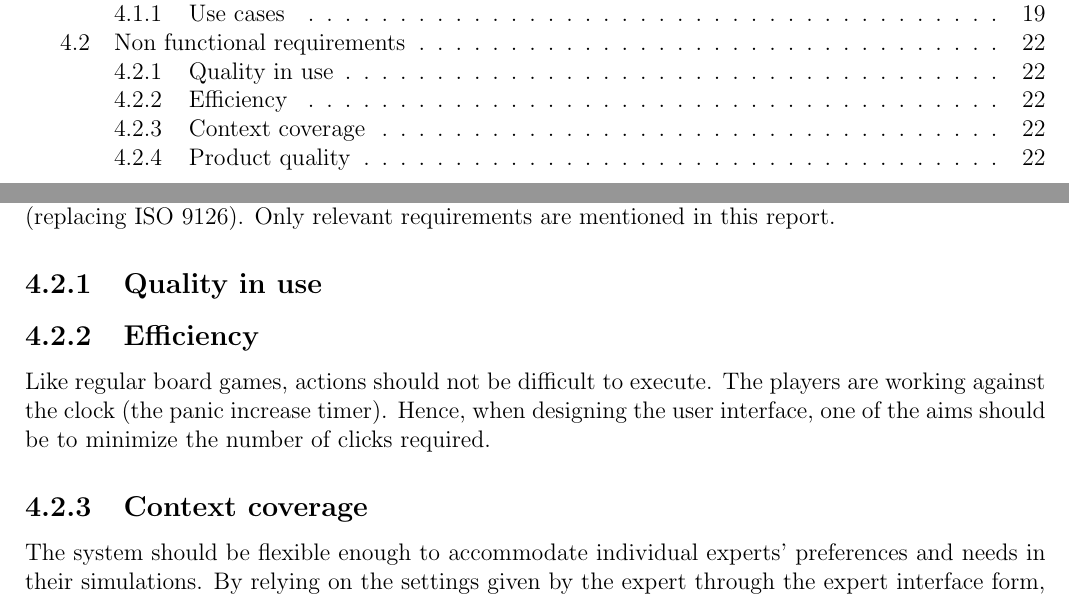
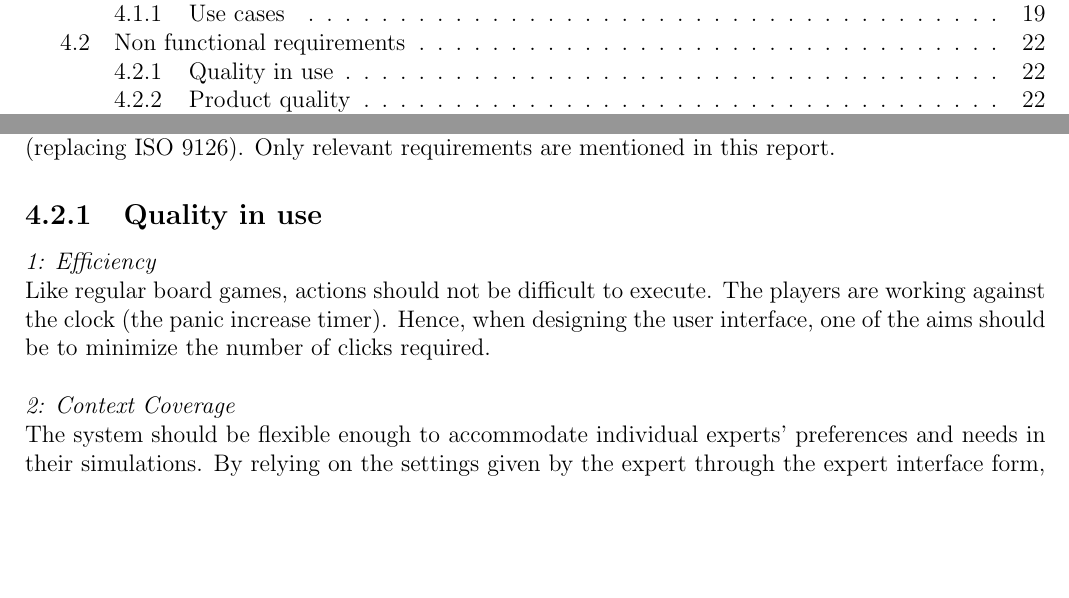
Before and after one commit to Jimtrim/dontpanic_docs, a LaTeX thesis (main.tex, which reads pages/requirements.tex): two parts of pages 2 and 22 of 51, joined at a grey line, cut so that both start at the same text, the shorter picture padded with empty space. Compiled offline with pdfLaTeX.

Commit message:
changed requirements

```diff
--- a/pages/requirements.tex
+++ b/pages/requirements.tex
@@ -217,10 +217,10 @@ All non functional requirements comply with the definitions as stated in the ISO
 
 \subsection{Quality in use}
 
-\subsection{Efficiency}
+\emph{1: Efficiency}\\
 Like regular board games, actions should not be difficult to execute. The players are working against the clock (the panic increase timer). Hence, when designing the user interface, one of the aims should be to minimize the number of clicks required.
-
-\subsection{Context coverage}
+\\\newline
+\emph{2: Context Coverage}\\
 The system should be flexible enough to accommodate individual experts’ preferences and needs in their simulations. By relying on the settings given by the expert through the expert interface form, the best possible flexibility can be ensured.
 
 \subsection{Product quality}
```
Also changed, not shown: main.pdf.
